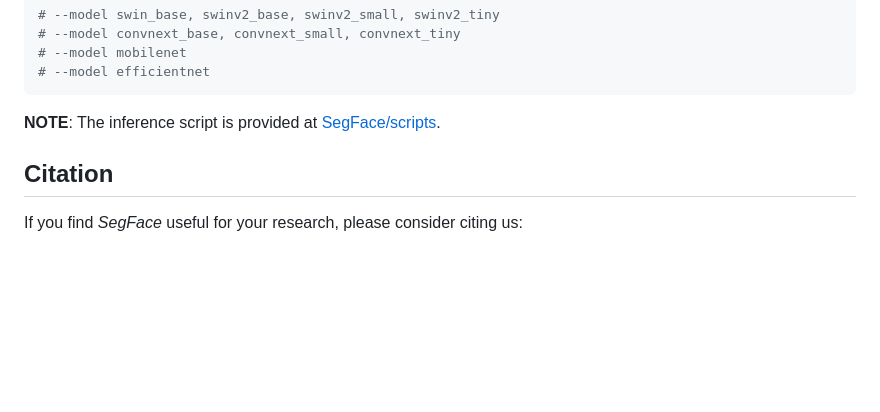
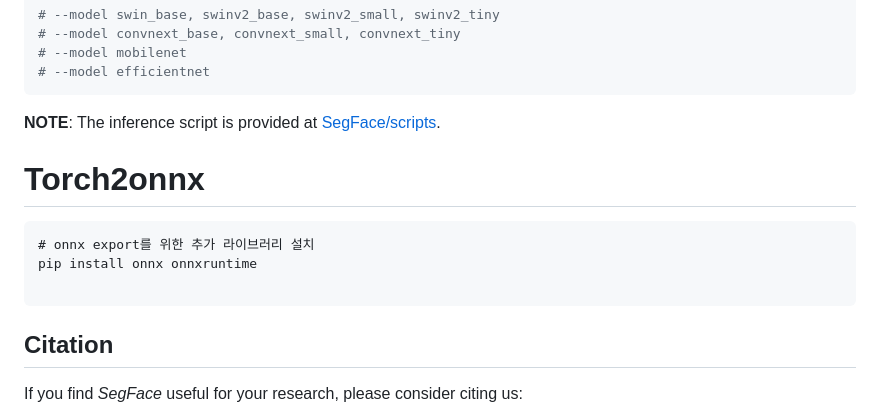
Before and after one commit to drew0523/SegFace, a Markdown page: README.md, the part around the change. GitHub-like rendering; blank space fills up the shorter version.

````diff
--- a/README.md
+++ b/README.md
@@ -138,6 +138,15 @@ NCCL_P2P_DISABLE=1 CUDA_VISIBLE_DEVICES=0 python /data/knaraya4/SegFace/test.py
 ```
 <b>NOTE</b>: The inference script is provided at [SegFace/scripts](scripts).
 
+
+# Torch2onnx
+```
+# onnx export를 위한 추가 라이브러리 설치
+pip install onnx onnxruntime
+
+```
+
+
 ## Citation
 If you find *SegFace* useful for your research, please consider citing us:
 
````
